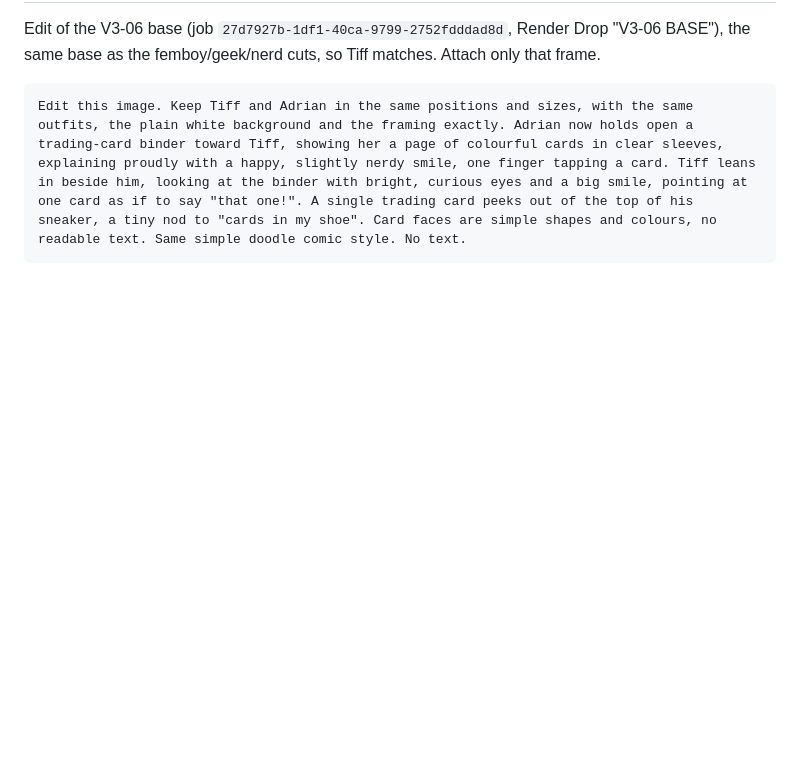
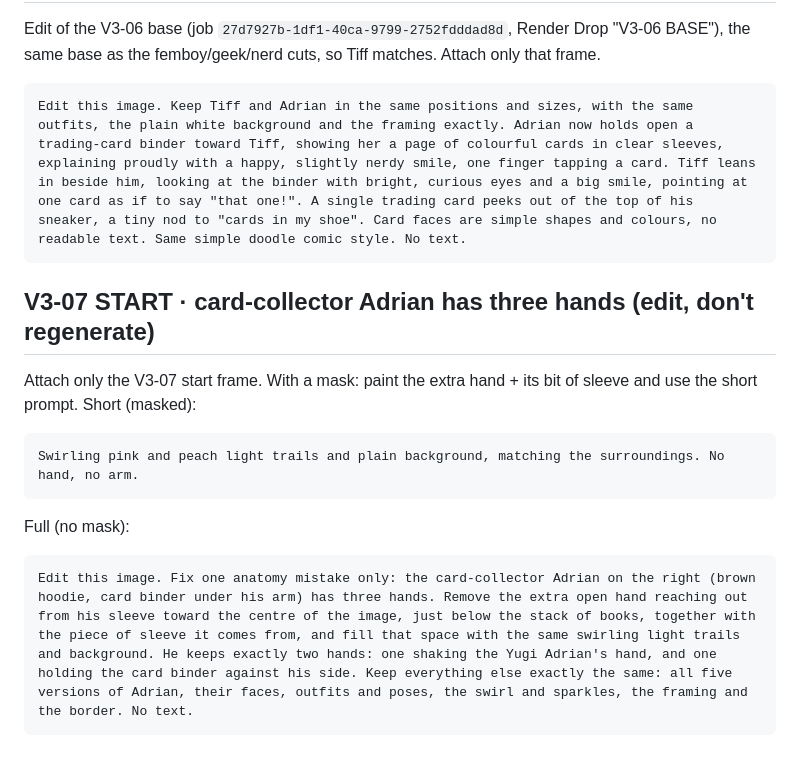
Before and after one commit to grxu/Tiff-s-Birthday, a Markdown page: storyboard/prompts/fixes.md, the part around the change. Drawn GitHub-style; blank space fills up the shorter version.

Commit message:
Edit prompt: V3-07 start extra hand
Co-Authored-By: Claude Opus 5.5 <noreply@anthropic.com>
Claude-Session: https://claude.ai/code/session_01Wfk5ePJ22LN7xs1AbjaDY5

````diff
--- a/storyboard/prompts/fixes.md
+++ b/storyboard/prompts/fixes.md
@@ -40,3 +40,14 @@ Edit of the V3-06 base (job `27d7927b-1df1-40ca-9799-2752fdddad8d`, Render Drop
 ```
 Edit this image. Keep Tiff and Adrian in the same positions and sizes, with the same outfits, the plain white background and the framing exactly. Adrian now holds open a trading-card binder toward Tiff, showing her a page of colourful cards in clear sleeves, explaining proudly with a happy, slightly nerdy smile, one finger tapping a card. Tiff leans in beside him, looking at the binder with bright, curious eyes and a big smile, pointing at one card as if to say "that one!". A single trading card peeks out of the top of his sneaker, a tiny nod to "cards in my shoe". Card faces are simple shapes and colours, no readable text. Same simple doodle comic style. No text.
 ```
+
+## V3-07 START · card-collector Adrian has three hands (edit, don't regenerate)
+Attach only the V3-07 start frame. With a mask: paint the extra hand + its bit of sleeve and use the short prompt.
+Short (masked):
+```
+Swirling pink and peach light trails and plain background, matching the surroundings. No hand, no arm.
+```
+Full (no mask):
+```
+Edit this image. Fix one anatomy mistake only: the card-collector Adrian on the right (brown hoodie, card binder under his arm) has three hands. Remove the extra open hand reaching out from his sleeve toward the centre of the image, just below the stack of books, together with the piece of sleeve it comes from, and fill that space with the same swirling light trails and background. He keeps exactly two hands: one shaking the Yugi Adrian's hand, and one holding the card binder against his side. Keep everything else exactly the same: all five versions of Adrian, their faces, outfits and poses, the swirl and sparkles, the framing and the border. No text.
+```
````
